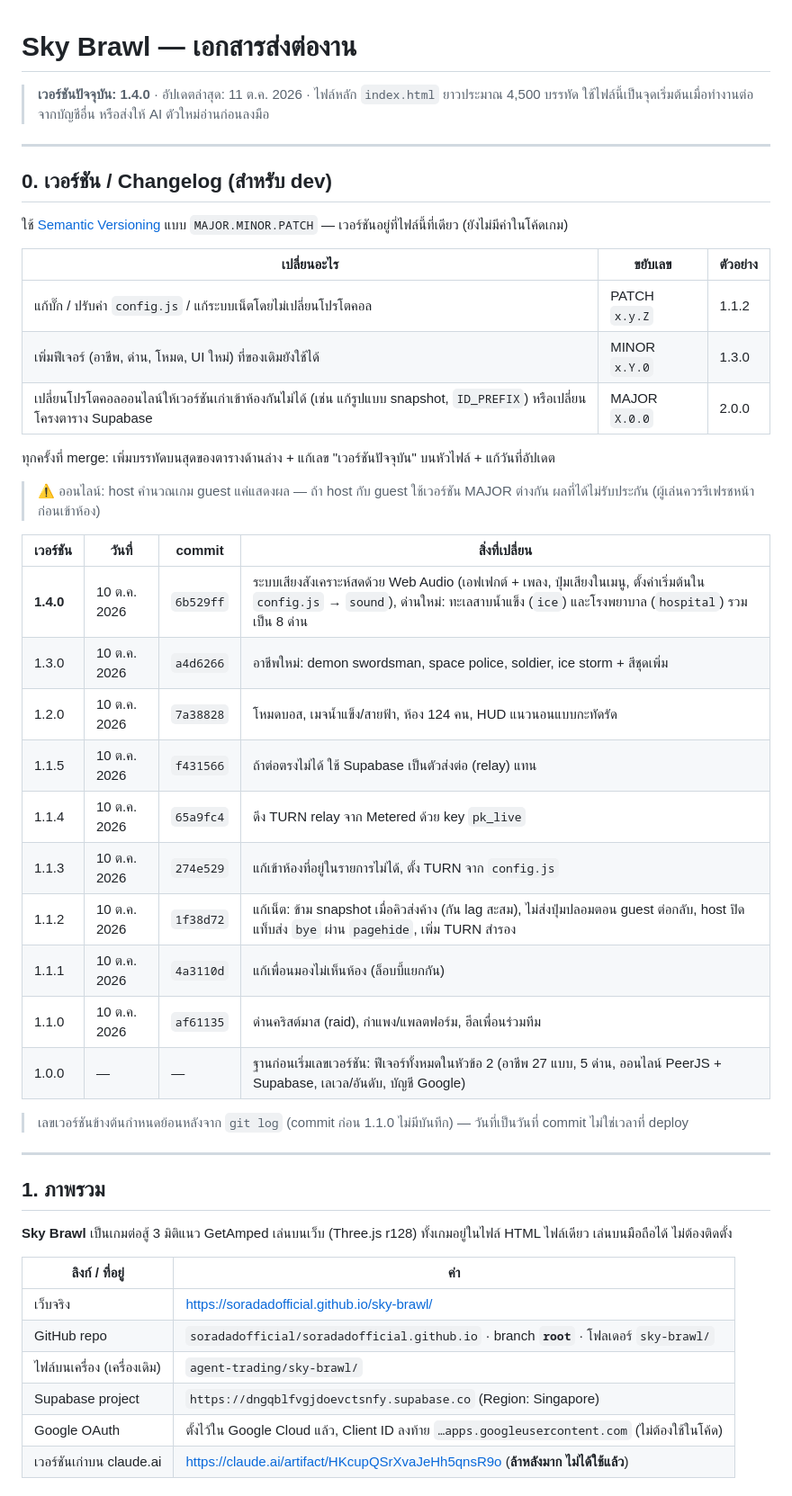
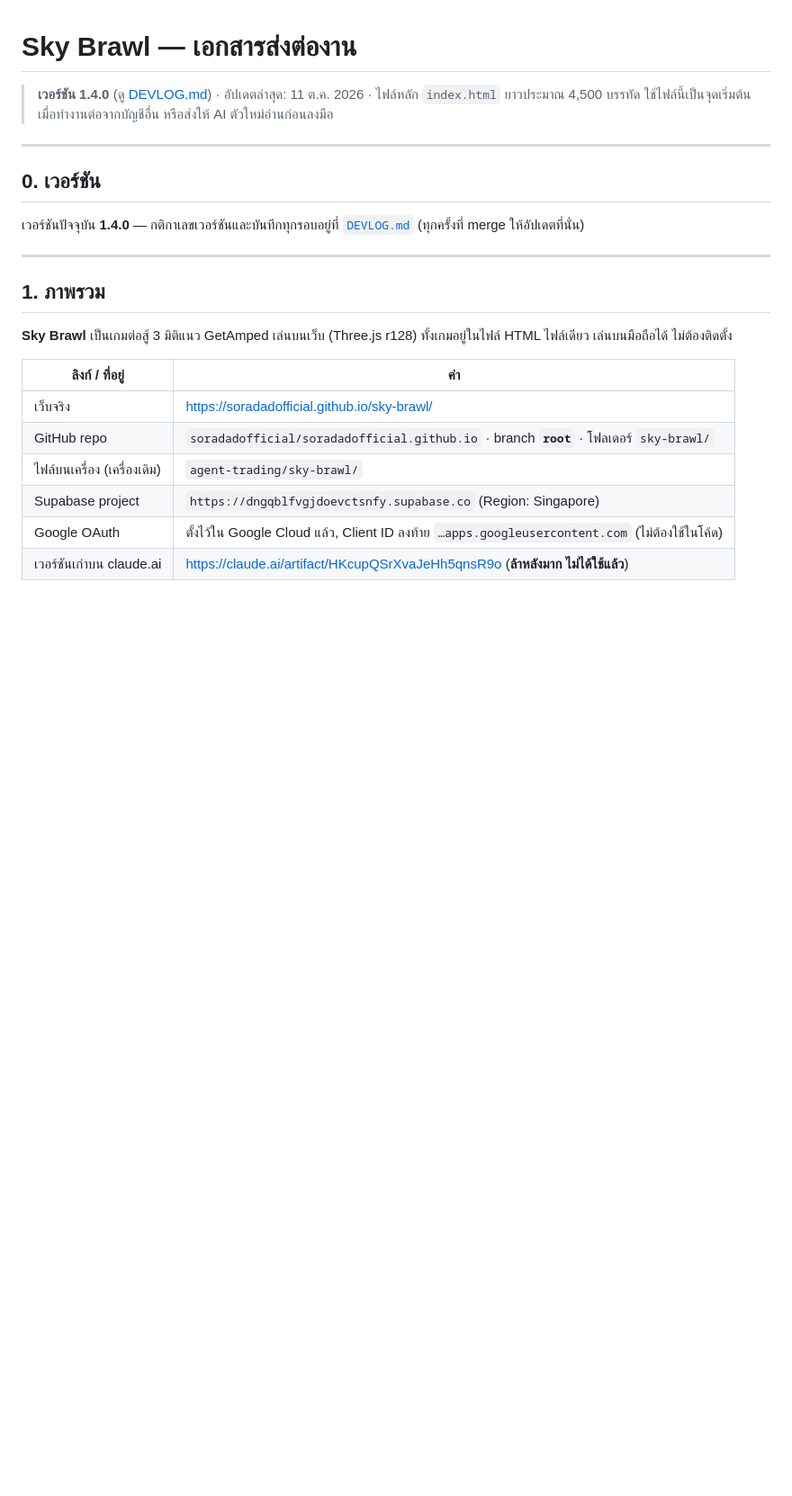
Before and after one commit to soradadofficial/soradadofficial.github.io, a Markdown page: sky-brawl/HANDOFF.md, the part around one of its changes. Shown at 90% size. Rendered like a GitHub page; blank space fills up the shorter version.

Commit message:
Add DEVLOG.md with versioned per-release notes; HANDOFF points to it
Co-Authored-By: Claude Sonnet 5.5 <noreply@anthropic.com>

```diff
--- a/sky-brawl/HANDOFF.md
+++ b/sky-brawl/HANDOFF.md
@@ -1,38 +1,13 @@
 # Sky Brawl — เอกสารส่งต่องาน
 
-> **เวอร์ชันปัจจุบัน: 1.4.0** · อัปเดตล่าสุด: 11 ต.ค. 2026 · ไฟล์หลัก `index.html` ยาวประมาณ 4,500 บรรทัด
+> **เวอร์ชัน 1.4.0** (ดู [DEVLOG.md](DEVLOG.md)) · อัปเดตล่าสุด: 11 ต.ค. 2026 · ไฟล์หลัก `index.html` ยาวประมาณ 4,500 บรรทัด
 > ใช้ไฟล์นี้เป็นจุดเริ่มต้นเมื่อทำงานต่อจากบัญชีอื่น หรือส่งให้ AI ตัวใหม่อ่านก่อนลงมือ
 
 ---
 
-## 0. เวอร์ชัน / Changelog (สำหรับ dev)
+## 0. เวอร์ชัน
 
-ใช้ [Semantic Versioning](https://semver.org/lang/th/) แบบ `MAJOR.MINOR.PATCH` — เวอร์ชันอยู่ที่ไฟล์นี้ที่เดียว (ยังไม่มีค่าในโค้ดเกม)
-
-| เปลี่ยนอะไร | ขยับเลข | ตัวอย่าง |
-|---|---|---|
-| แก้บั๊ก / ปรับค่า `config.js` / แก้ระบบเน็ตโดยไม่เปลี่ยนโปรโตคอล | PATCH `x.y.Z` | 1.1.2 |
-| เพิ่มฟีเจอร์ (อาชีพ, ด่าน, โหมด, UI ใหม่) ที่ของเดิมยังใช้ได้ | MINOR `x.Y.0` | 1.3.0 |
-| เปลี่ยนโปรโตคอลออนไลน์ให้เวอร์ชันเก่าเข้าห้องกันไม่ได้ (เช่น แก้รูปแบบ snapshot, `ID_PREFIX`) หรือเปลี่ยนโครงตาราง Supabase | MAJOR `X.0.0` | 2.0.0 |
-
-ทุกครั้งที่ merge: เพิ่มบรรทัดบนสุดของตารางด้านล่าง + แก้เลข "เวอร์ชันปัจจุบัน" บนหัวไฟล์ + แก้วันที่อัปเดต
-
-> ⚠️ ออนไลน์: host คำนวณเกม guest แค่แสดงผล — ถ้า host กับ guest ใช้เวอร์ชัน MAJOR ต่างกัน ผลที่ได้ไม่รับประกัน (ผู้เล่นควรรีเฟรชหน้าก่อนเข้าห้อง)
-
-| เวอร์ชัน | วันที่ | commit | สิ่งที่เปลี่ยน |
-|---|---|---|---|
-| **1.4.0** | 10 ต.ค. 2026 | `6b529ff` | ระบบเสียงสังเคราะห์สดด้วย Web Audio (เอฟเฟกต์ + เพลง, ปุ่มเสียงในเมนู, ตั้งค่าเริ่มต้นใน `config.js` → `sound`), ด่านใหม่: ทะเลสาบน้ำแข็ง (`ice`) และโรงพยาบาล (`hospital`) รวมเป็น 8 ด่าน |
-| 1.3.0 | 10 ต.ค. 2026 | `a4d6266` | อาชีพใหม่: demon swordsman, space police, soldier, ice storm + สีชุดเพิ่ม |
-| 1.2.0 | 10 ต.ค. 2026 | `7a38828` | โหมดบอส, เมจน้ำแข็ง/สายฟ้า, ห้อง 124 คน, HUD แนวนอนแบบกะทัดรัด |
-| 1.1.5 | 10 ต.ค. 2026 | `f431566` | ถ้าต่อตรงไม่ได้ ใช้ Supabase เป็นตัวส่งต่อ (relay) แทน |
-| 1.1.4 | 10 ต.ค. 2026 | `65a9fc4` | ดึง TURN relay จาก Metered ด้วย key `pk_live` |
-| 1.1.3 | 10 ต.ค. 2026 | `274e529` | แก้เข้าห้องที่อยู่ในรายการไม่ได้, ตั้ง TURN จาก `config.js` |
-| 1.1.2 | 10 ต.ค. 2026 | `1f38d72` | แก้เน็ต: ข้าม snapshot เมื่อคิวส่งค้าง (กัน lag สะสม), ไม่ส่งปุ่มปลอมตอน guest ต่อกลับ, host ปิดแท็บส่ง `bye` ผ่าน `pagehide`, เพิ่ม TURN สำรอง |
-| 1.1.1 | 10 ต.ค. 2026 | `4a3110d` | แก้เพื่อนมองไม่เห็นห้อง (ล็อบบี้แยกกัน) |
-| 1.1.0 | 10 ต.ค. 2026 | `af61135` | ด่านคริสต์มาส (raid), กำแพง/แพลตฟอร์ม, ฮีลเพื่อนร่วมทีม |
-| 1.0.0 | — | — | ฐานก่อนเริ่มเลขเวอร์ชัน: ฟีเจอร์ทั้งหมดในหัวข้อ 2 (อาชีพ 27 แบบ, 5 ด่าน, ออนไลน์ PeerJS + Supabase, เลเวล/อันดับ, บัญชี Google) |
-
-> เลขเวอร์ชันข้างต้นกำหนดย้อนหลังจาก `git log` (commit ก่อน 1.1.0 ไม่มีบันทึก) — วันที่เป็นวันที่ commit ไม่ใช่เวลาที่ deploy
+เวอร์ชันปัจจุบัน **1.4.0** — กติกาเลขเวอร์ชันและบันทึกทุกรอบอยู่ที่ [`DEVLOG.md`](DEVLOG.md) (ทุกครั้งที่ merge ให้อัปเดตที่นั่น)
 
 ---
 
```
Also changed, not shown: other parts of sky-brawl/HANDOFF.md (+1 -0 lines), sky-brawl/DEVLOG.md (added, +102 -0 lines).
